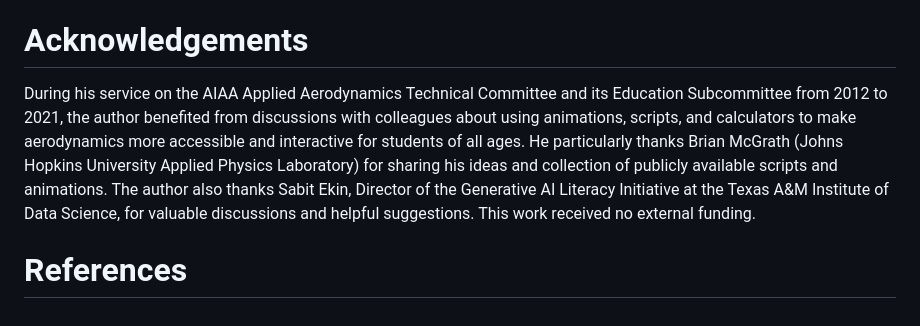
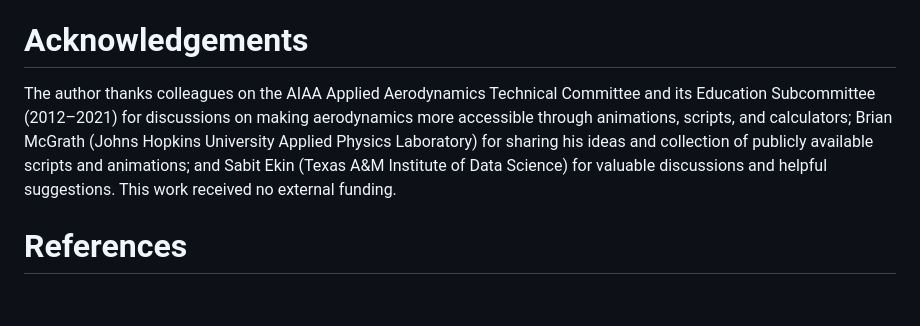
Before and after one commit to kursatkara/MAE3293_Fundamentals_of_Aerodynamics, a Markdown page: paper/paper.md, the part around the change. Rendered like a GitHub page.

Commit message:
Paper: shorter acknowledgements
Co-Authored-By: Claude Opus 5.5 <noreply@anthropic.com>
Claude-Session: https://claude.ai/code/session_01E6ms71hyDhSNs6gFET6siv

```diff
--- a/paper/paper.md
+++ b/paper/paper.md
@@ -64,6 +64,6 @@ ChatGPT (OpenAI) and Gemini (Google) were used in 2025 for the first calculators
 
 # Acknowledgements
 
-During his service on the AIAA Applied Aerodynamics Technical Committee and its Education Subcommittee from 2012 to 2021, the author benefited from discussions with colleagues about using animations, scripts, and calculators to make aerodynamics more accessible and interactive for students of all ages. He particularly thanks Brian McGrath (Johns Hopkins University Applied Physics Laboratory) for sharing his ideas and collection of publicly available scripts and animations. The author also thanks Sabit Ekin, Director of the Generative AI Literacy Initiative at the Texas A&M Institute of Data Science, for valuable discussions and helpful suggestions. This work received no external funding.
+The author thanks colleagues on the AIAA Applied Aerodynamics Technical Committee and its Education Subcommittee (2012–2021) for discussions on making aerodynamics more accessible through animations, scripts, and calculators; Brian McGrath (Johns Hopkins University Applied Physics Laboratory) for sharing his ideas and collection of publicly available scripts and animations; and Sabit Ekin (Texas A&M Institute of Data Science) for valuable discussions and helpful suggestions. This work received no external funding.
 
 # References
```
